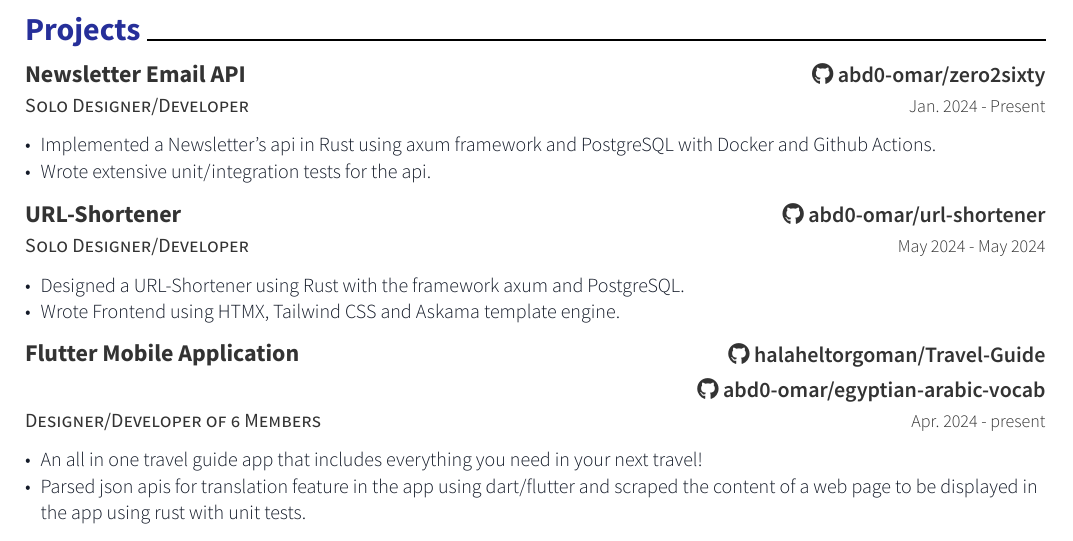
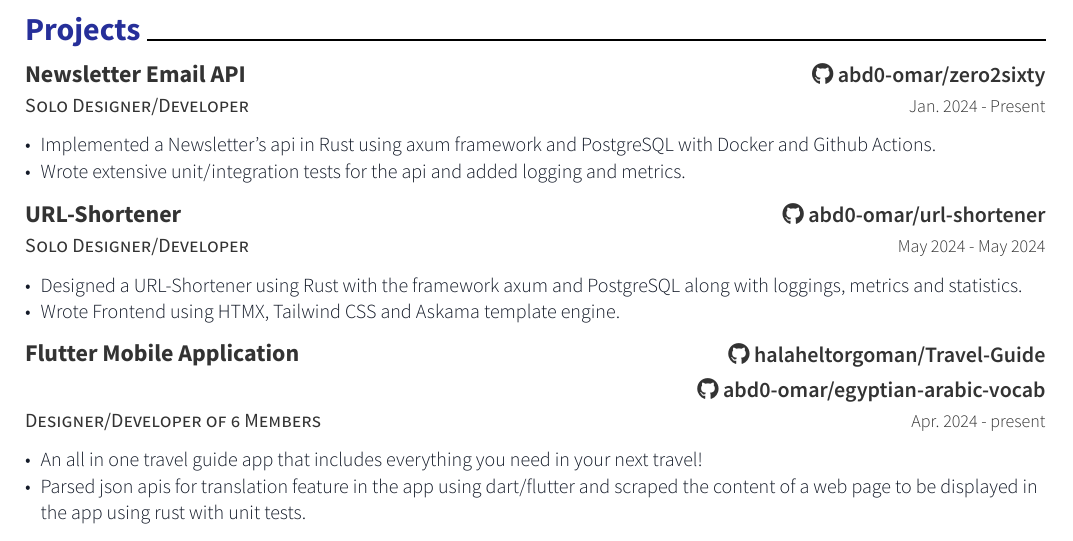
Before and after one commit to abd0-omar/cv-resume, a Typst document (resume.typ): part of the page, cut so that both start at the same text. The pictures show the PDF file resume.pdf that the author committed with the source.

Commit message:
update cv

```diff
--- a/resume.typ
+++ b/resume.typ
@@ -61,7 +61,7 @@
 
 #resume-item[
   - Implemented a Newsletter's api in Rust using axum framework and PostgreSQL with Docker and Github Actions.
-  - Wrote extensive unit/integration tests for the api.
+  - Wrote extensive unit/integration tests for the api and added logging and metrics.
 ]
 
 #resume-entry(
@@ -72,7 +72,7 @@
 )
 
 #resume-item[
-  - Designed a URL-Shortener using Rust with the framework axum and PostgreSQL.
+  - Designed a URL-Shortener using Rust with the framework axum and PostgreSQL along with loggings, metrics and statistics.
   - Wrote Frontend using HTMX, Tailwind CSS and Askama template engine.
 ]
 
```
Also changed, not shown: resume.pdf.
